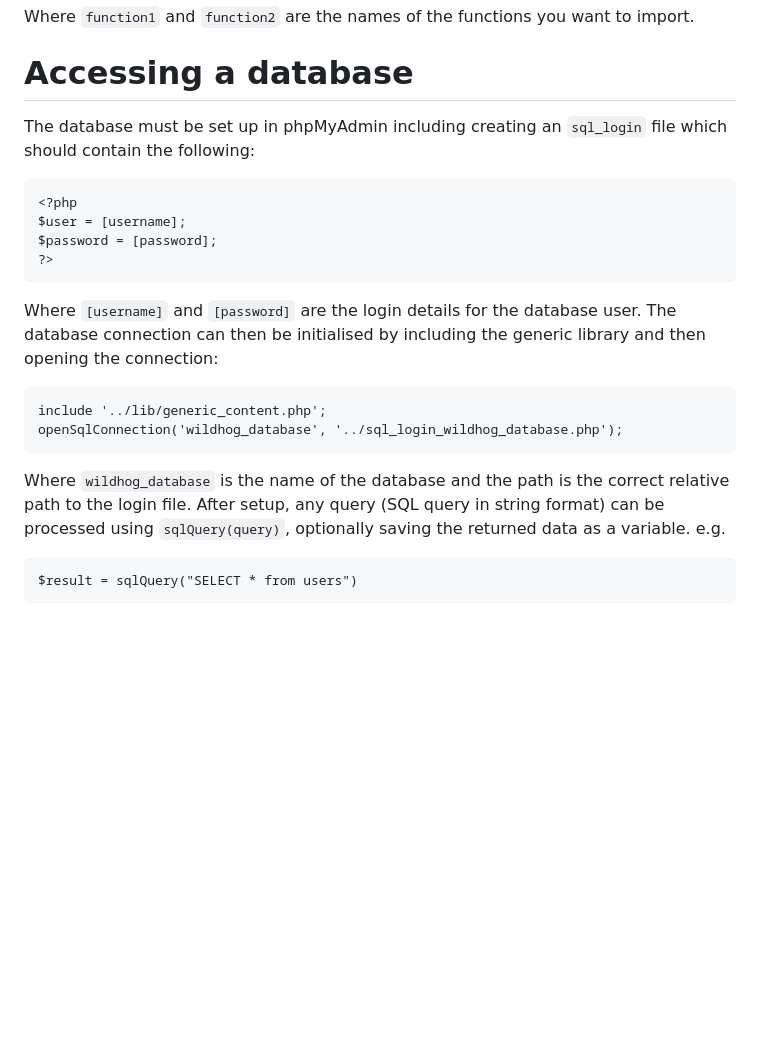
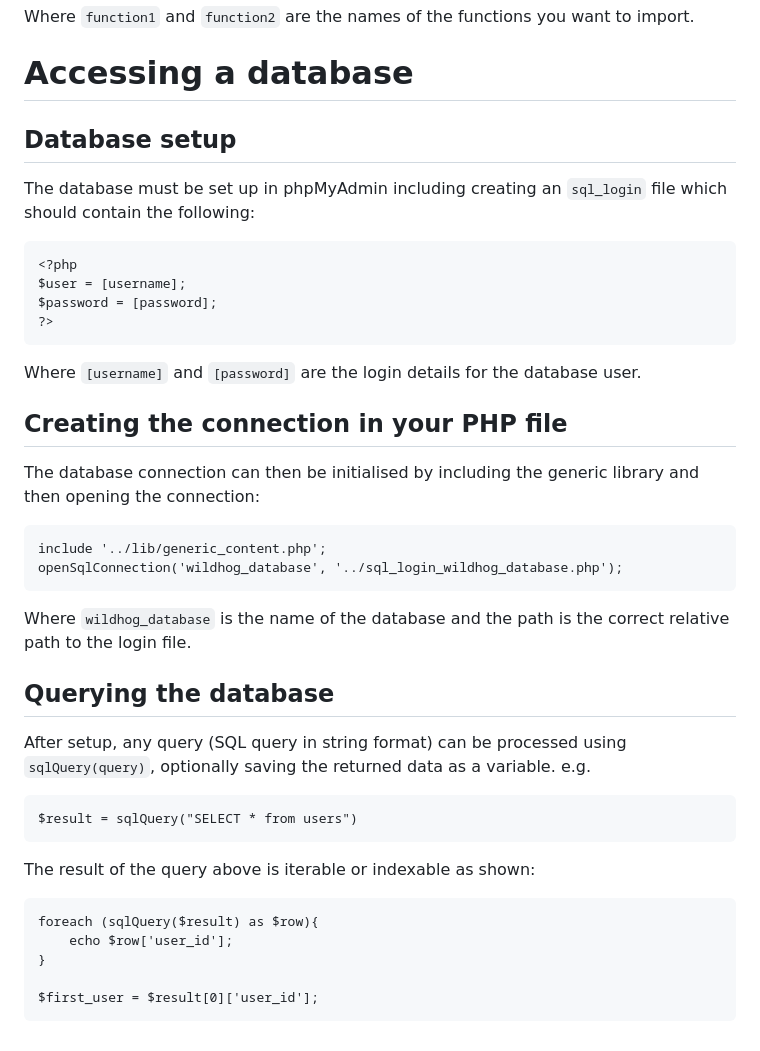
Before and after one commit to roryjamesallen/hogsite, a Markdown page: README.md, the part around the change. Drawn GitHub-style; blank space fills up the shorter version.

Commit message:
add database iteration example
Added database setup instructions and usage examples.

````diff
--- a/README.md
+++ b/README.md
@@ -44,6 +44,7 @@ import { function1, function2 } from './lib/hoglib.js';
 ```
 Where `function1` and `function2` are the names of the functions you want to import.
 # Accessing a database
+## Database setup
 The database must be set up in phpMyAdmin including creating an `sql_login` file which should contain the following:
 ```
 <?php
@@ -52,14 +53,24 @@ $password = [password];
 ?>
 ```
 Where `[username]` and `[password]` are the login details for the database user.
+## Creating the connection in your PHP file
 The database connection can then be initialised by including the generic library and then opening the connection:
 ```
 include '../lib/generic_content.php';
 openSqlConnection('wildhog_database', '../sql_login_wildhog_database.php');
 ```
 Where `wildhog_database` is the name of the database and the path is the correct relative path to the login file.
+## Querying the database
 After setup, any query (SQL query in string format) can be processed using `sqlQuery(query)`, optionally saving the returned data as a variable.
 e.g.
 ```
 $result = sqlQuery("SELECT * from users")
 ```
+The result of the query above is iterable or indexable as shown:
+```
+foreach (sqlQuery($result) as $row){
+	echo $row['user_id'];
+}
+
+$first_user = $result[0]['user_id'];
+```
````
